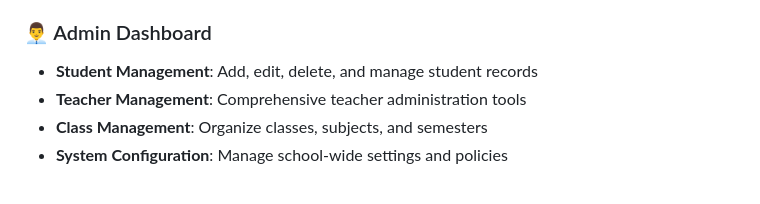
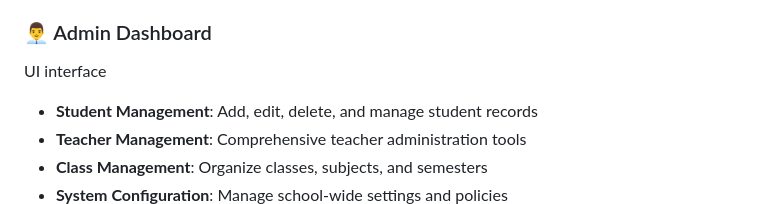
Before and after one commit to Nat1-Y/School_system_test, a Markdown page: README.md, the part around the change. Drawn GitHub-style; blank space fills up the shorter version.

Commit message:
Add UI interface section to Admin Dashboard

```diff
--- a/README.md
+++ b/README.md
@@ -17,6 +17,7 @@ UI sign in and sign out
 - **First-Time Login**: Guided onboarding process for new users
 
 ### 👨‍💼 Admin Dashboard
+UI interface
 - **Student Management**: Add, edit, delete, and manage student records
 - **Teacher Management**: Comprehensive teacher administration tools
 - **Class Management**: Organize classes, subjects, and semesters
```
